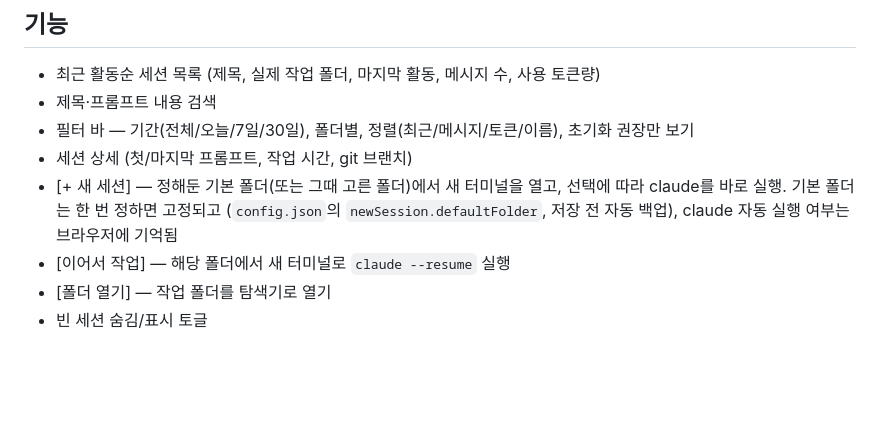
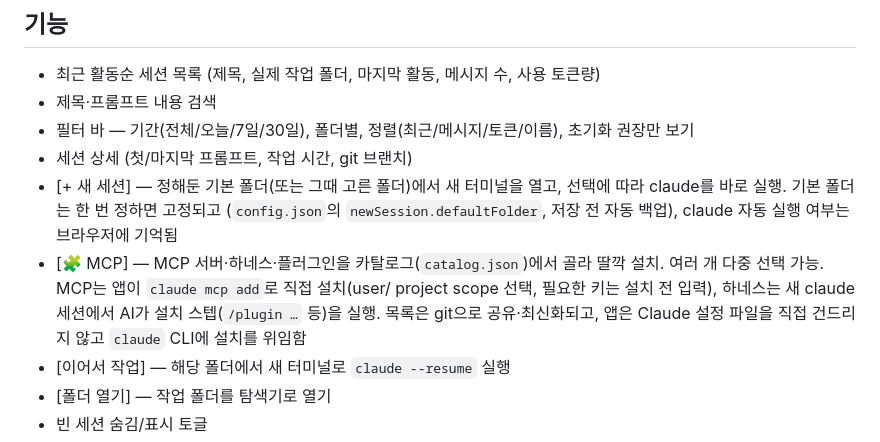
Before and after one commit to HoonArtis/Claude_SessinManager, a Markdown page: README.md, the part around the change. Drawn GitHub-style; blank space fills up the shorter version.

Commit message:
docs: README에 MCP·하네스 카탈로그 기능 추가
Co-Authored-By: Claude Opus 4.8 (1M context) <noreply@anthropic.com>

```diff
--- a/README.md
+++ b/README.md
@@ -36,6 +36,11 @@ node server.js
   선택에 따라 claude를 바로 실행. 기본 폴더는 한 번 정하면 고정되고
   (`config.json`의 `newSession.defaultFolder`, 저장 전 자동 백업), claude 자동
   실행 여부는 브라우저에 기억됨
+- [🧩 MCP] — MCP 서버·하네스·플러그인을 카탈로그(`catalog.json`)에서 골라 딸깍
+  설치. 여러 개 다중 선택 가능. MCP는 앱이 `claude mcp add`로 직접 설치(user/
+  project scope 선택, 필요한 키는 설치 전 입력), 하네스는 새 claude 세션에서
+  AI가 설치 스텝(`/plugin …` 등)을 실행. 목록은 git으로 공유·최신화되고, 앱은
+  Claude 설정 파일을 직접 건드리지 않고 `claude` CLI에 설치를 위임함
 - [이어서 작업] — 해당 폴더에서 새 터미널로 `claude --resume` 실행
 - [폴더 열기] — 작업 폴더를 탐색기로 열기
 - 빈 세션 숨김/표시 토글
```
